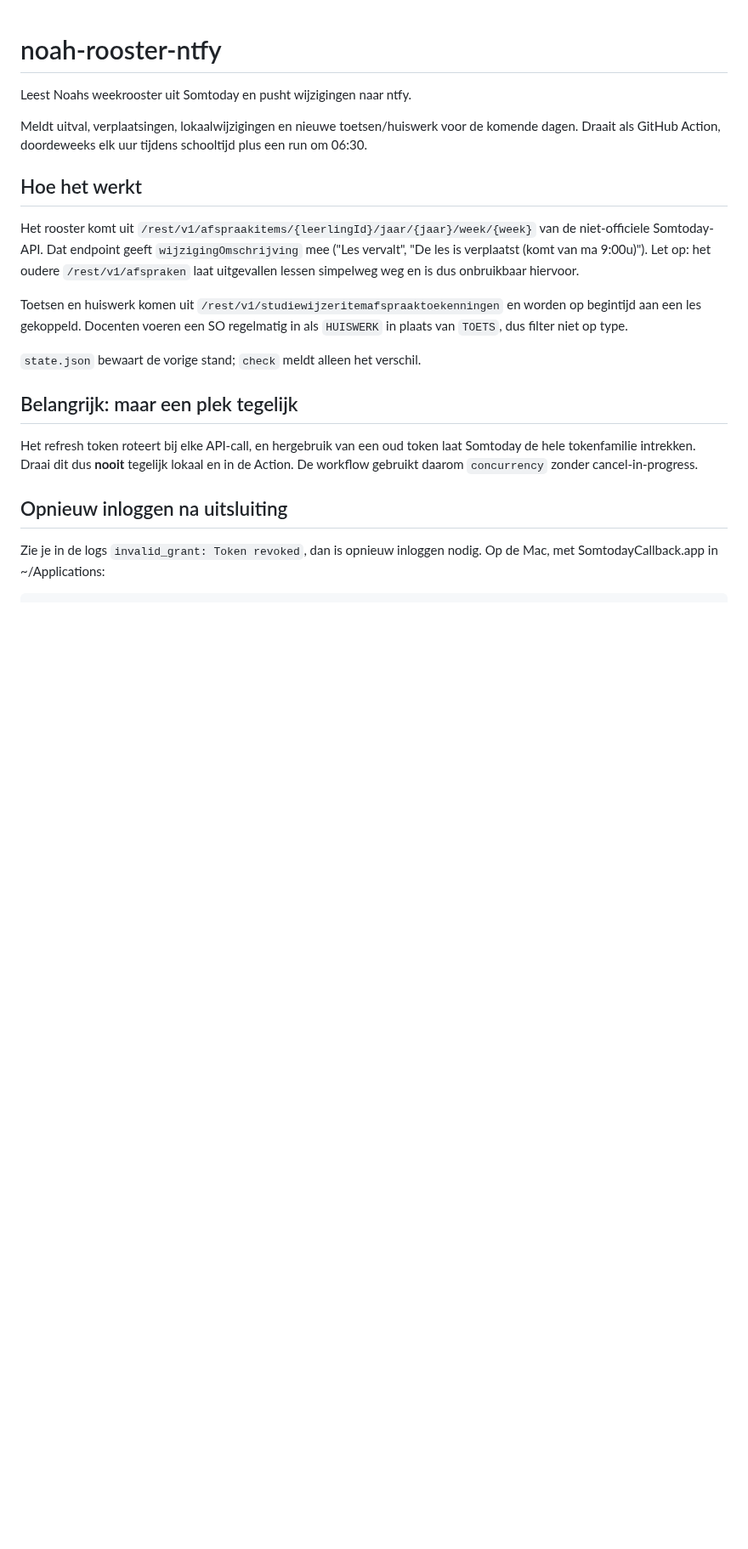
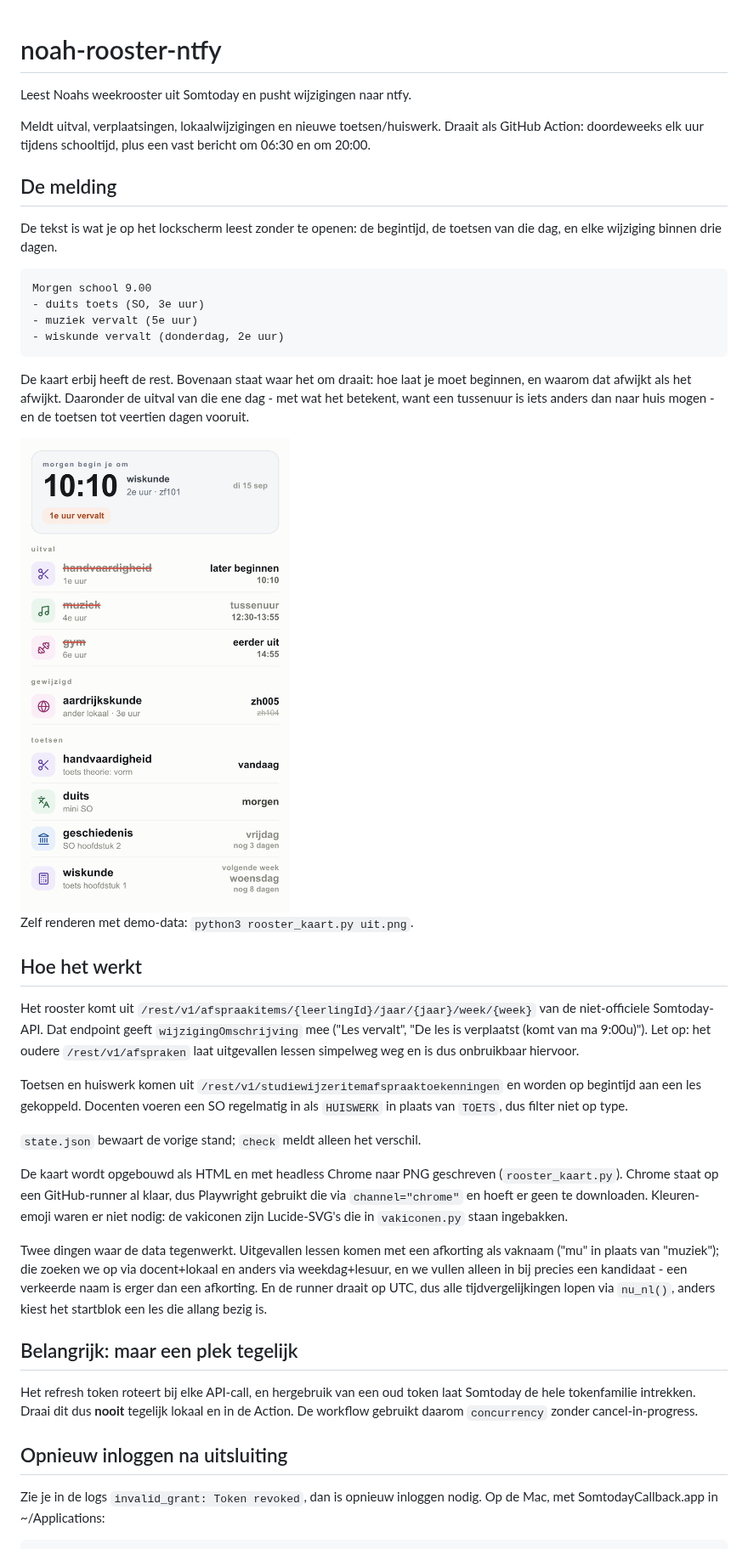
Before and after one commit to mattijn/noah-rooster-ntfy, a Markdown page: README.md, the part around the change. Shown at 85% size. Drawn GitHub-style; pictures changed too: docs/voorbeeld-kaart.png (added); blank space fills up the shorter version.

Commit message:
Voorbeeld van de kaart in de README
Plus een korte beschrijving van wat er in de tekst staat en wat op de kaart,
en de twee valkuilen in de data: afkortingen als vaknaam bij uitval, en de
runner die op UTC draait.

Co-Authored-By: Claude Opus 5 <noreply@anthropic.com>

```diff
--- a/README.md
+++ b/README.md
@@ -2,9 +2,28 @@
 
 Leest Noahs weekrooster uit Somtoday en pusht wijzigingen naar ntfy.
 
-Meldt uitval, verplaatsingen, lokaalwijzigingen en nieuwe toetsen/huiswerk
-voor de komende dagen. Draait als GitHub Action, doordeweeks elk uur tijdens
-schooltijd plus een run om 06:30.
+Meldt uitval, verplaatsingen, lokaalwijzigingen en nieuwe toetsen/huiswerk.
+Draait als GitHub Action: doordeweeks elk uur tijdens schooltijd, plus een
+vast bericht om 06:30 en om 20:00.
+
+## De melding
+
+De tekst is wat je op het lockscherm leest zonder te openen: de begintijd,
+de toetsen van die dag, en elke wijziging binnen drie dagen.
+
+    Morgen school 9.00
+    - duits toets (SO, 3e uur)
+    - muziek vervalt (5e uur)
+    - wiskunde vervalt (donderdag, 2e uur)
+
+De kaart erbij heeft de rest. Bovenaan staat waar het om draait: hoe laat je
+moet beginnen, en waarom dat afwijkt als het afwijkt. Daaronder de uitval van
+die ene dag - met wat het betekent, want een tussenuur is iets anders dan naar
+huis mogen - en de toetsen tot veertien dagen vooruit.
+
+<img src="docs/voorbeeld-kaart.png" width="380" alt="Voorbeeld van de kaart">
+
+Zelf renderen met demo-data: `python3 rooster_kaart.py uit.png`.
 
 ## Hoe het werkt
 
@@ -19,6 +38,19 @@ en worden op begintijd aan een les gekoppeld. Docenten voeren een SO regelmatig
 in als `HUISWERK` in plaats van `TOETS`, dus filter niet op type.
 
 `state.json` bewaart de vorige stand; `check` meldt alleen het verschil.
+
+De kaart wordt opgebouwd als HTML en met headless Chrome naar PNG geschreven
+(`rooster_kaart.py`). Chrome staat op een GitHub-runner al klaar, dus Playwright
+gebruikt die via `channel="chrome"` en hoeft er geen te downloaden. Kleuren-emoji
+waren er niet nodig: de vakiconen zijn Lucide-SVG's die in `vakiconen.py` staan
+ingebakken.
+
+Twee dingen waar de data tegenwerkt. Uitgevallen lessen komen met een afkorting
+als vaknaam ("mu" in plaats van "muziek"); die zoeken we op via docent+lokaal en
+anders via weekdag+lesuur, en we vullen alleen in bij precies een kandidaat -
+een verkeerde naam is erger dan een afkorting. En de runner draait op UTC, dus
+alle tijdvergelijkingen lopen via `nu_nl()`, anders kiest het startblok een les
+die allang bezig is.
 
 ## Belangrijk: maar een plek tegelijk
 
```
